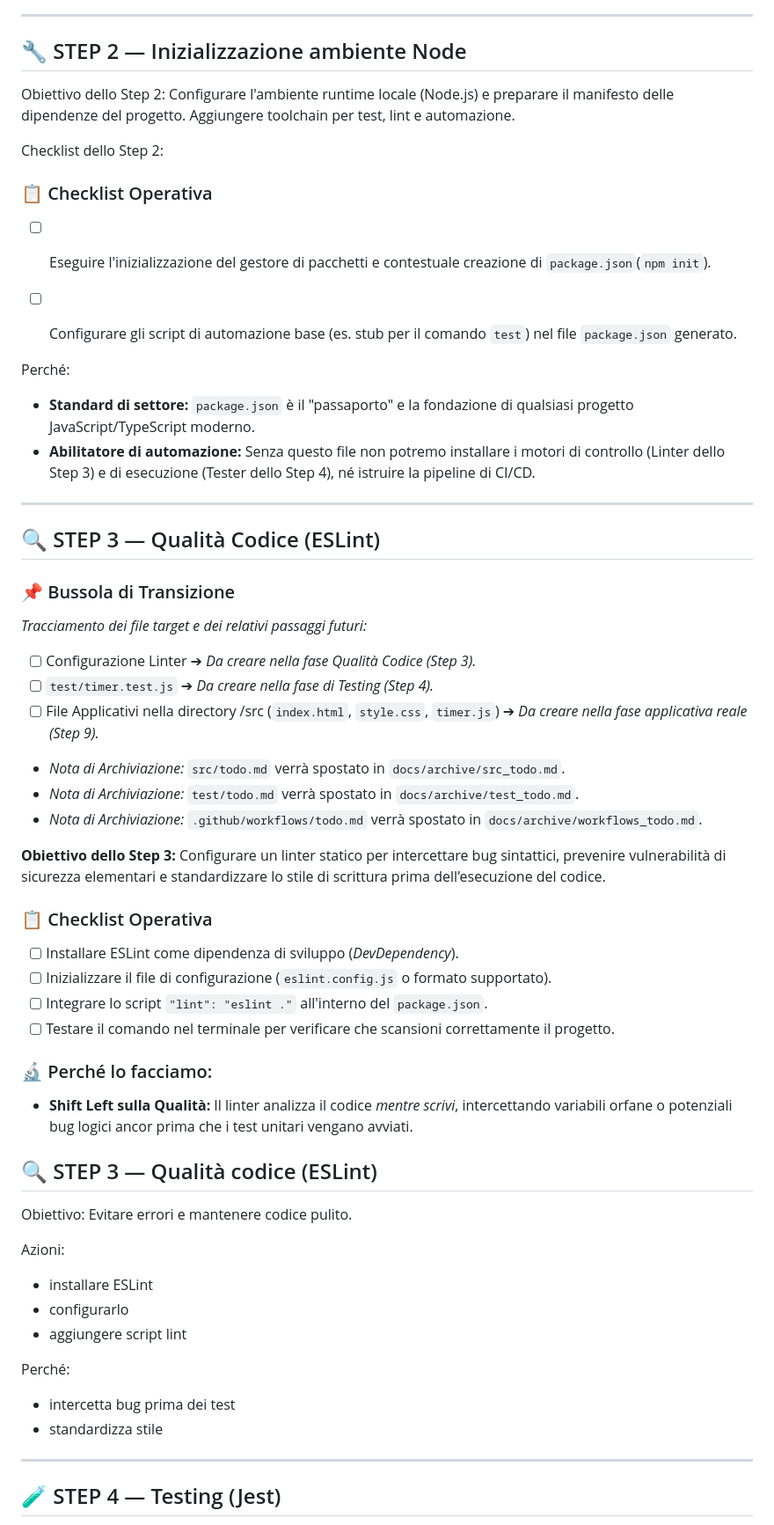
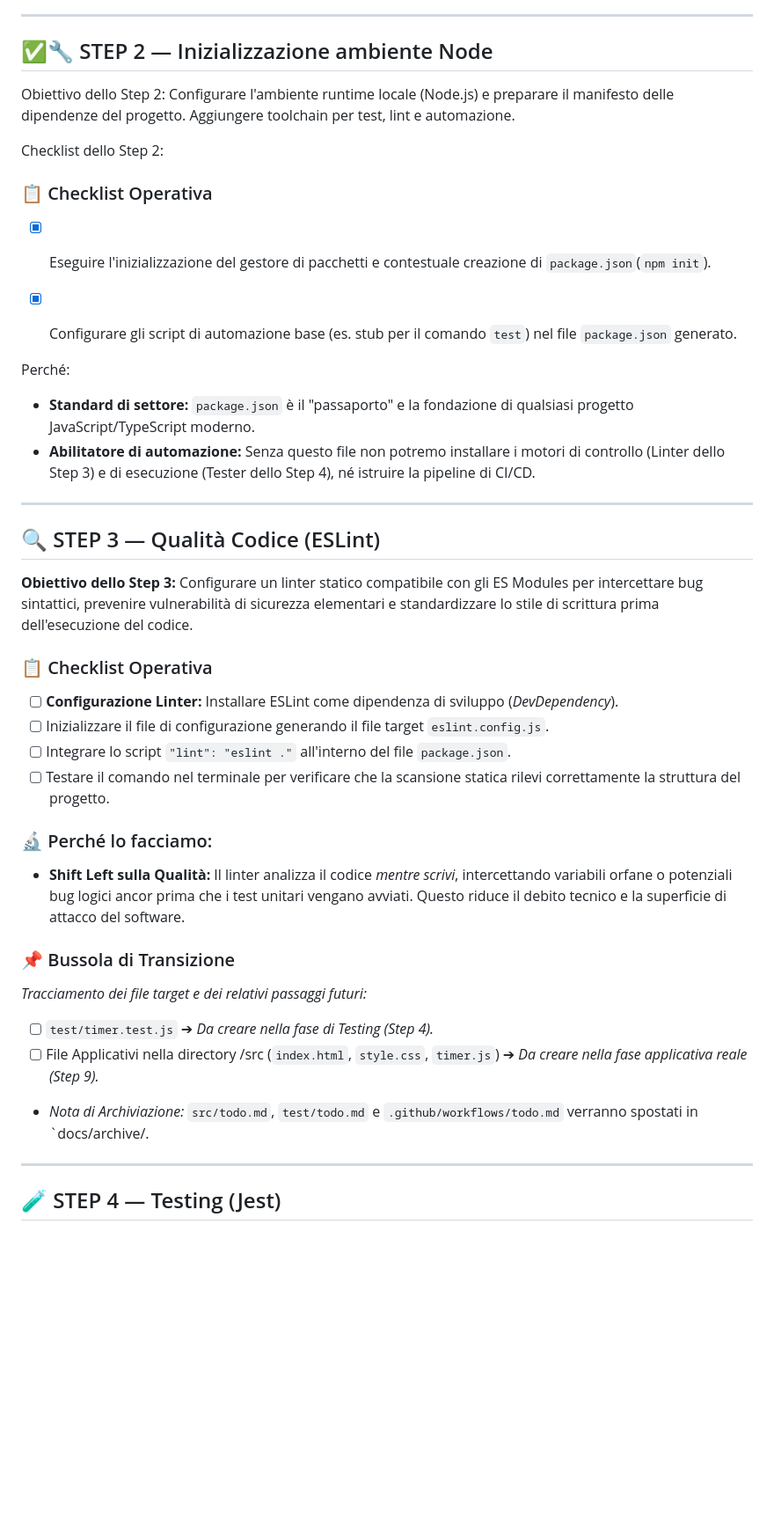
Before and after one commit to Theridelelfo/timer, a Markdown page: roadmap.md, the part around the change. Shown at 88% size. Drawn GitHub-style; blank space fills up the shorter version.

```diff
--- a/roadmap.md
+++ b/roadmap.md
@@ -50,7 +50,7 @@ Perché:
 
 ---
 
-## 🔧 STEP 2 — Inizializzazione ambiente Node
+## ✅🔧 STEP 2 — Inizializzazione ambiente Node
 
 Obiettivo dello Step 2:
 Configurare l'ambiente runtime locale (Node.js) e preparare il manifesto delle dipendenze del progetto.
@@ -60,8 +60,8 @@ Checklist dello Step 2:
 
 ### 📋 Checklist Operativa
 
-- [ ] Eseguire l'inizializzazione del gestore di pacchetti e contestuale creazione di `package.json`(`npm init`).
-- [ ] Configurare gli script di automazione base (es. stub per il comando `test`) nel file `package.json` generato.
+- [x] Eseguire l'inizializzazione del gestore di pacchetti e contestuale creazione di `package.json`(`npm init`).
+- [x] Configurare gli script di automazione base (es. stub per il comando `test`) nel file `package.json` generato.
 
 
 Perché:
@@ -72,41 +72,26 @@ Perché:
 
 ## 🔍 STEP 3 — Qualità Codice (ESLint)
 
+**Obiettivo dello Step 3:**
+Configurare un linter statico compatibile con gli ES Modules per intercettare bug sintattici, prevenire vulnerabilità di sicurezza elementari e standardizzare lo stile di scrittura prima dell'esecuzione del codice.
+
+### 📋 Checklist Operativa
+
+- [ ] **Configurazione Linter:** Installare ESLint come dipendenza di sviluppo (*DevDependency*).
+- [ ] Inizializzare il file di configurazione generando il file target `eslint.config.js`.
+- [ ] Integrare lo script `"lint": "eslint ."` all'interno del file `package.json`.
+- [ ] Testare il comando nel terminale per verificare che la scansione statica rilevi correttamente la struttura del progetto.
+
+### 🔬 Perché lo facciamo:
+- **Shift Left sulla Qualità:** Il linter analizza il codice *mentre scrivi*, intercettando variabili orfane o potenziali bug logici ancor prima che i test unitari vengano avviati. Questo riduce il debito tecnico e la superficie di attacco del software.
+
+
 ### 📌 Bussola di Transizione
 *Tracciamento dei file target e dei relativi passaggi futuri:*
 
-- [ ] Configurazione Linter ➔ *Da creare nella fase Qualità Codice (Step 3).*
 - [ ] `test/timer.test.js` ➔ *Da creare nella fase di Testing (Step 4).*
 - [ ] File Applicativi nella directory /src (`index.html`, `style.css`, `timer.js`) ➔ *Da creare nella fase applicativa reale (Step 9).*
-* *Nota di Archiviazione:* `src/todo.md` verrà spostato in `docs/archive/src_todo.md`.
-* *Nota di Archiviazione:* `test/todo.md` verrà spostato in `docs/archive/test_todo.md`.
-* *Nota di Archiviazione:* `.github/workflows/todo.md` verrà spostato in `docs/archive/workflows_todo.md`.
-
-**Obiettivo dello Step 3:**
-Configurare un linter statico per intercettare bug sintattici, prevenire vulnerabilità di sicurezza elementari e standardizzare lo stile di scrittura prima dell'esecuzione del codice.
-
-### 📋 Checklist Operativa
-- [ ] Installare ESLint come dipendenza di sviluppo (*DevDependency*).
-- [ ] Inizializzare il file di configurazione (`eslint.config.js` o formato supportato).
-- [ ] Integrare lo script `"lint": "eslint ."` all'interno del `package.json`.
-- [ ] Testare il comando nel terminale per verificare che scansioni correttamente il progetto.
-
-### 🔬 Perché lo facciamo:
-- **Shift Left sulla Qualità:** Il linter analizza il codice *mentre scrivi*, intercettando variabili orfane o potenziali bug logici ancor prima che i test unitari vengano avviati.
-
-## 🔍 STEP 3 — Qualità codice (ESLint)
-
-Obiettivo:
-Evitare errori e mantenere codice pulito.
-
-Azioni:
-- installare ESLint
-- configurarlo
-- aggiungere script lint
-
-Perché:
-- intercetta bug prima dei test
-- standardizza stile
+* *Nota di Archiviazione:* `src/todo.md`, `test/todo.md` e `.github/workflows/todo.md` verranno spostati in `docs/archive/.
 
 ---
 
```
